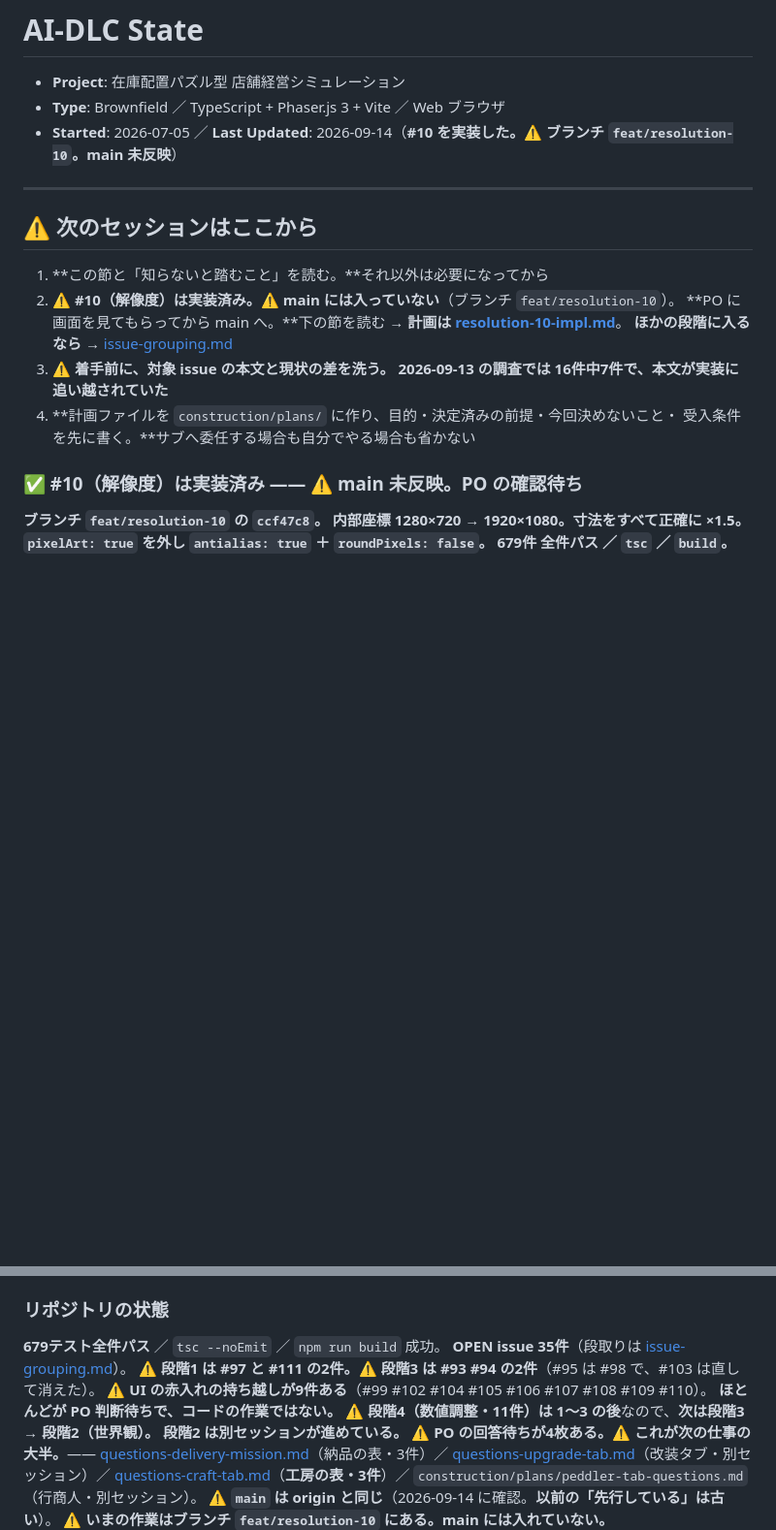
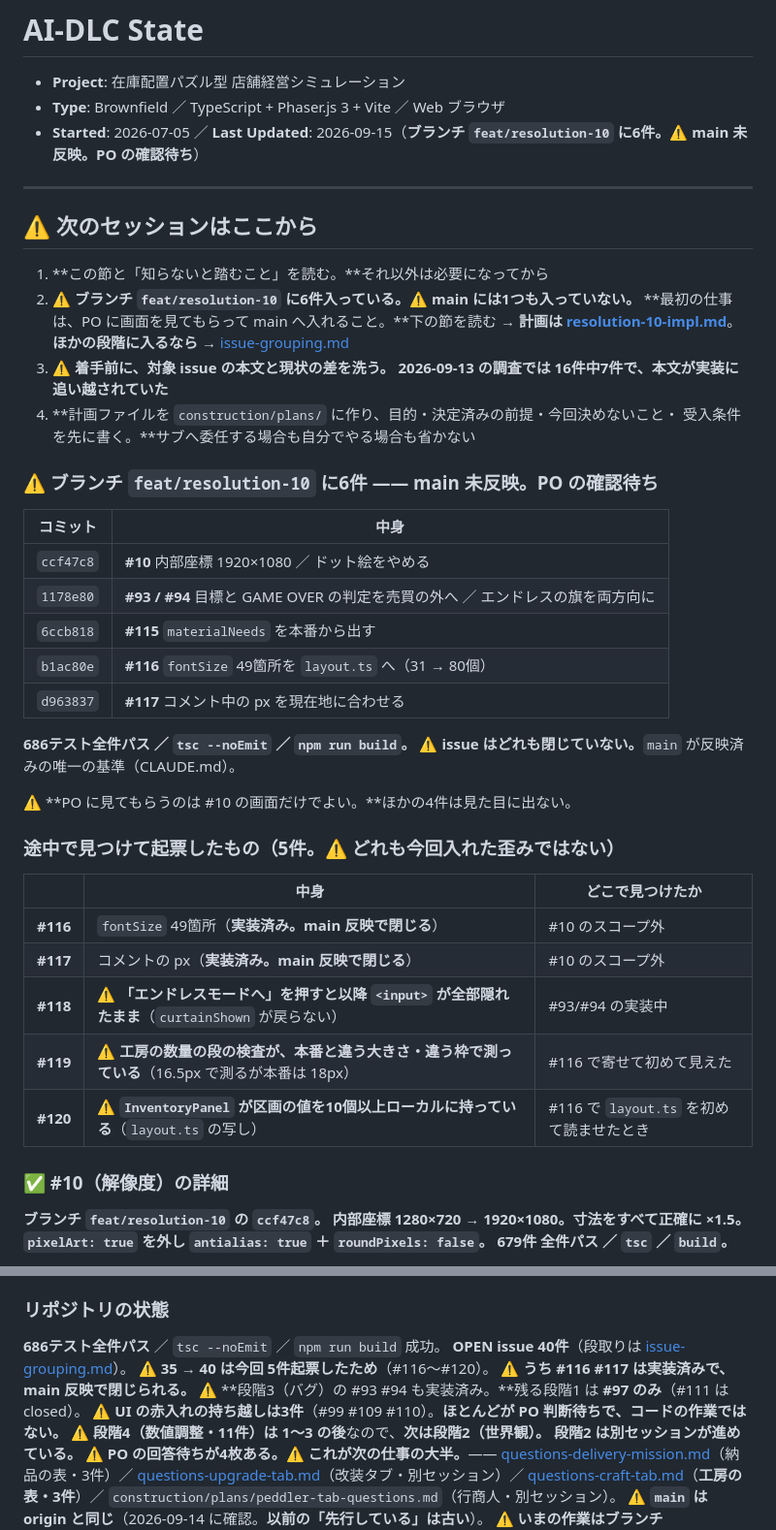
Before and after one commit to primevalsistail/shop-puzzle-simulation, a Markdown page: aidlc-docs/aidlc-state.md, 2 parts joined by grey strips. Shown at 97% size. GitHub-like rendering; blank space fills up the shorter version.

Commit message:
docs: ブランチの6件を現在地に書き戻し、締めるときにやることを残す
- ブランチ `feat/resolution-10` の6コミットを表にした。⚠ main 未反映
- 起票した5件（#116〜#120）と、それぞれどこで見つけたかを残した
- ⚠ 「盤面が場所の領域を 6px はみ出す」は #58 以前の古い主張だったので直した
  （実測: 盤面右端 1473 / PLACE_R 1629 / STRIP_L 1470。相手はキャラ帯で 3px）
- テスト 679 → 686、OPEN issue 35 → 40 に更新
- ⚠ 締めるときの audit.md / history.md のローテートと、
  /tmp の確認用の道具（消える可能性がある）を残した

Co-Authored-By: Claude Opus 5 (1M context) <noreply@anthropic.com>

```diff
--- a/aidlc-docs/aidlc-state.md
+++ b/aidlc-docs/aidlc-state.md
@@ -2,15 +2,15 @@
 
 - **Project**: 在庫配置パズル型 店舗経営シミュレーション
 - **Type**: Brownfield ／ TypeScript + Phaser.js 3 + Vite ／ Web ブラウザ
-- **Started**: 2026-07-05 ／ **Last Updated**: 2026-09-14（**#10 を実装した。⚠ ブランチ `feat/resolution-10`。main 未反映**）
+- **Started**: 2026-07-05 ／ **Last Updated**: 2026-09-15（**ブランチ `feat/resolution-10` に6件。⚠ main 未反映。PO の確認待ち**）
 
 ---
 
 ## ⚠ 次のセッションはここから
 
 1. **この節と「知らないと踏むこと」を読む。**それ以外は必要になってから
-2. ⚠ **#10（解像度）は実装済み。⚠ main には入っていない**（ブランチ `feat/resolution-10`）。
-   **PO に画面を見てもらってから main へ。**下の節を読む
+2. ⚠ **ブランチ `feat/resolution-10` に6件入っている。⚠ main には1つも入っていない。**
+   **最初の仕事は、PO に画面を見てもらって main へ入れること。**下の節を読む
    → **計画は [resolution-10-impl.md](construction/plans/resolution-10-impl.md)**。
    **ほかの段階に入るなら** → [issue-grouping.md](inception/plans/issue-grouping.md)
 3. ⚠ **着手前に、対象 issue の本文と現状の差を洗う。**
@@ -18,7 +18,32 @@
 4. **計画ファイルを `construction/plans/` に作り、目的・決定済みの前提・今回決めないこと・
    受入条件を先に書く。**サブへ委任する場合も自分でやる場合も省かない
 
-### ✅ #10（解像度）は実装済み —— ⚠ **main 未反映。PO の確認待ち**
+### ⚠ ブランチ `feat/resolution-10` に6件 —— **main 未反映。PO の確認待ち**
+
+| コミット | 中身 |
+|---|---|
+| `ccf47c8` | **#10** 内部座標 1920×1080 ／ ドット絵をやめる |
+| `1178e80` | **#93 / #94** 目標と GAME OVER の判定を売買の外へ ／ エンドレスの旗を両方向に |
+| `6ccb818` | **#115** `materialNeeds` を本番から出す |
+| `b1ac80e` | **#116** `fontSize` 49箇所を `layout.ts` へ（31 → 80個） |
+| `d963837` | **#117** コメント中の px を現在地に合わせる |
+
+**686テスト全件パス ／ `tsc --noEmit` ／ `npm run build`。**
+⚠ **issue はどれも閉じていない。**`main` が反映済みの唯一の基準（CLAUDE.md）。
+
+⚠ **PO に見てもらうのは #10 の画面だけでよい。**ほかの4件は見た目に出ない。
+
+### 途中で見つけて起票したもの（5件。⚠ **どれも今回入れた歪みではない**）
+
+| | 中身 | どこで見つけたか |
+|---|---|---|
+| **#116** | `fontSize` 49箇所（**実装済み。main 反映で閉じる**） | #10 のスコープ外 |
+| **#117** | コメントの px（**実装済み。main 反映で閉じる**） | #10 のスコープ外 |
+| **#118** | ⚠ **「エンドレスモードへ」を押すと以降 `<input>` が全部隠れたまま**（`curtainShown` が戻らない） | #93/#94 の実装中 |
+| **#119** | ⚠ **工房の数量の段の検査が、本番と違う大きさ・違う枠で測っている**（16.5px で測るが本番は 18px） | #116 で寄せて初めて見えた |
+| **#120** | ⚠ **`InventoryPanel` が区画の値を10個以上ローカルに持っている**（`layout.ts` の写し） | #116 で `layout.ts` を初めて読ませたとき |
+
+### ✅ #10（解像度）の詳細
 
 **ブランチ `feat/resolution-10` の `ccf47c8`。**
 **内部座標 1280×720 → 1920×1080。寸法をすべて正確に ×1.5。**
@@ -113,12 +151,13 @@
 
 ### リポジトリの状態
 
-**679テスト全件パス** ／ `tsc --noEmit` ／ `npm run build` 成功。
-**OPEN issue 35件**（段取りは [issue-grouping.md](inception/plans/issue-grouping.md)）。
-⚠ **段階1 は #97 と #111 の2件。**⚠ **段階3 は #93 #94 の2件**（#95 は #98 で、#103 は直して消えた）。
-⚠ **UI の赤入れの持ち越しが9件ある**（#99 #102 #104 #105 #106 #107 #108 #109 #110）。
-**ほとんどが PO 判断待ちで、コードの作業ではない。**
-⚠ **段階4（数値調整・11件）は 1〜3 の後**なので、**次は段階3 → 段階2（世界観）。**
+**686テスト全件パス** ／ `tsc --noEmit` ／ `npm run build` 成功。
+**OPEN issue 40件**（段取りは [issue-grouping.md](inception/plans/issue-grouping.md)）。
+⚠ **35 → 40 は今回 5件起票したため**（#116〜#120）。
+⚠ **うち #116 #117 は実装済みで、main 反映で閉じられる。**
+⚠ **段階3（バグ）の #93 #94 も実装済み。**残る段階1 は **#97 のみ**（#111 は closed）。
+⚠ **UI の赤入れの持ち越しは3件**（#99 #109 #110）。**ほとんどが PO 判断待ちで、コードの作業ではない。**
+⚠ **段階4（数値調整・11件）は 1〜3 の後**なので、**次は段階2（世界観）。**
 **段階2 は別セッションが進めている。**
 ⚠ **PO の回答待ちが4枚ある。**⚠ **これが次の仕事の大半。**——
 [questions-delivery-mission.md](sessions/questions-delivery-mission.md)（納品の表・3件）／
```
Also changed, not shown: other parts of aidlc-docs/aidlc-state.md (+17 -4 lines).
